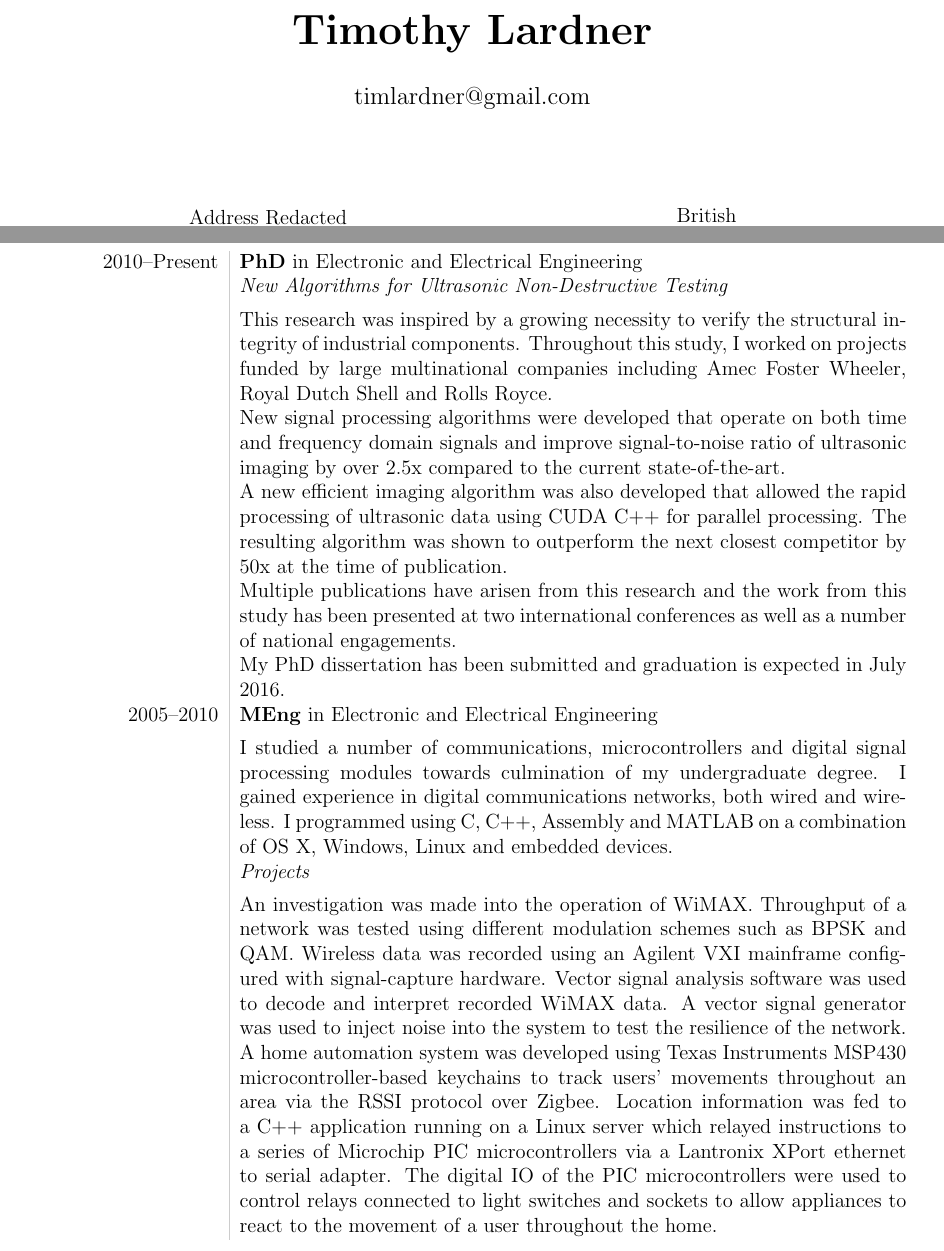
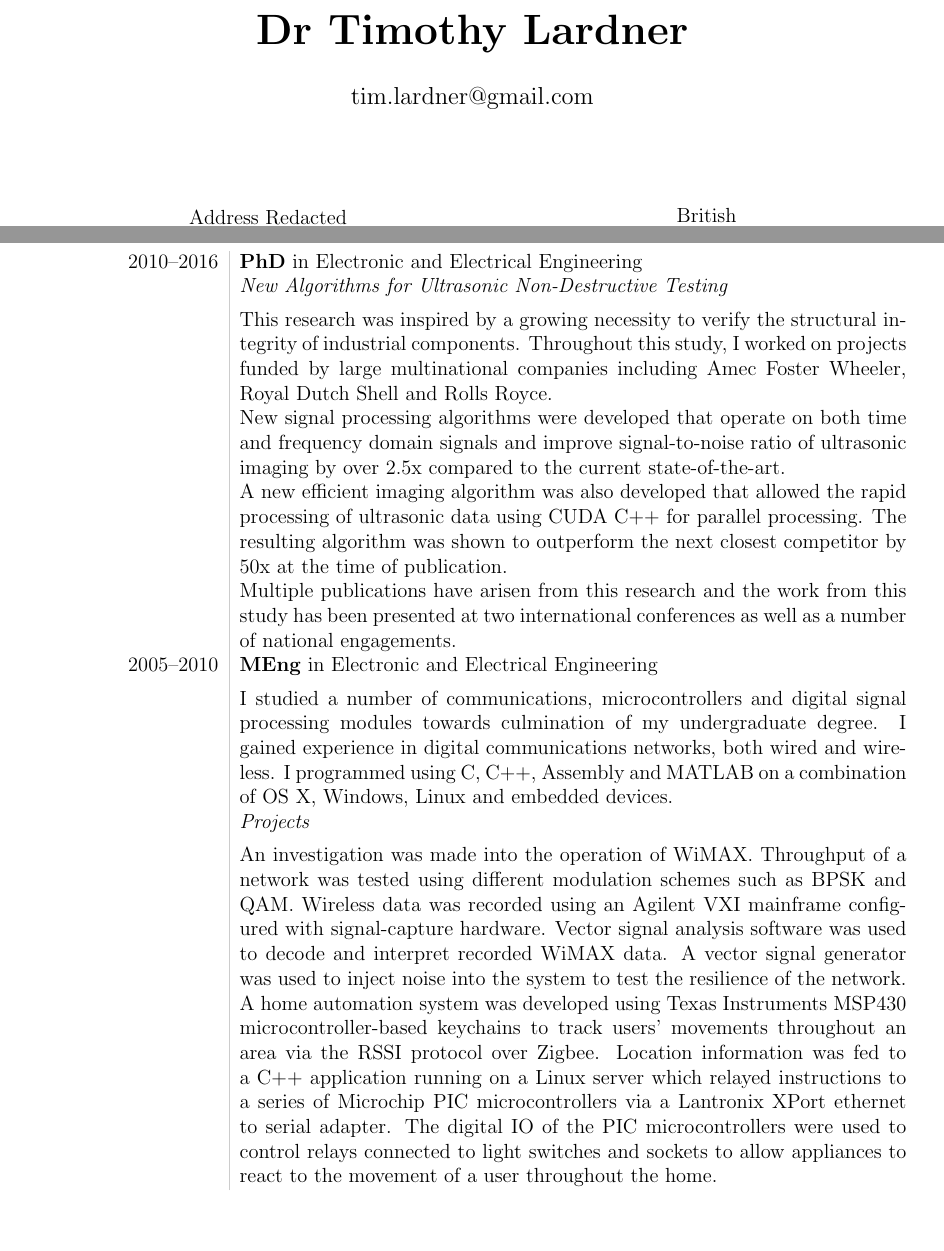
Before and after one commit to timlardner/CV, a LaTeX CV (Resume.tex): two parts of pages 1 and 2 of 5, joined at a grey line, cut so that both start at the same text, the shorter picture padded with empty space. Compiled offline with pdfLaTeX.

Commit message:
Updated to indicate PhD completion

```diff
--- a/Resume.tex
+++ b/Resume.tex
@@ -9,8 +9,8 @@
 \newcommand\VRule{\color{lightgray}\vrule width 0.5pt}
 \newcommand{\tabitem}{~~\llap{\textbullet}~~}
 \let\stdsection\section
-\title{\bfseries\Huge Timothy Lardner}
-\author{timlardner@gmail.com}
+\title{\bfseries\Huge Dr Timothy Lardner}
+\author{tim.lardner@gmail.com}
 \date{}
 \begin{document}
 \maketitle
@@ -43,13 +43,12 @@ I enjoy programming and solving problems, both in the office and in my leisure t
 \renewcommand\section{\newpage\stdsection}
 \section*{Education}
 \begin{longtable}{L!{\VRule}R}
-2010--Present&\textbf{PhD} in Electronic and Electrical Engineering\\
+2010--2016&\textbf{PhD} in Electronic and Electrical Engineering\\
 &\textit{New Algorithms for Ultrasonic Non-Destructive Testing} \\[5pt]
 &This research was inspired by a growing necessity to verify the structural integrity of industrial components. Throughout this study, I worked on projects funded by large multinational companies including Amec Foster Wheeler, Royal Dutch Shell and Rolls Royce.\\[5pt]
 & New signal processing algorithms were developed that operate on both time and frequency domain signals and improve signal-to-noise ratio of ultrasonic imaging by over 2.5x compared to the current state-of-the-art.\\[5pt]
 &A new efficient imaging algorithm was also developed that allowed the rapid processing of ultrasonic data using CUDA C++ for parallel processing. The resulting algorithm was shown to outperform the next closest competitor by 50x at the time of publication.\\[5pt]
 &Multiple publications have arisen from this research and the work from this study has been presented at two international conferences as well as a number of national engagements.\\[5pt]
-&My PhD dissertation has been submitted and graduation is expected in July 2016.\\[5pt]
 2005--2010&\textbf{MEng} in Electronic and Electrical Engineering\\[5pt]
 &I studied a number of communications, microcontrollers and digital signal processing modules towards culmination of my undergraduate degree. I gained experience in digital communications networks, both wired and wireless. I programmed using C, C++, Assembly and MATLAB on a combination of OS X, Windows, Linux and embedded devices.\\[5pt]
 &\textit{Projects}\\[5pt]
```
Also changed, not shown: Resume.pdf.
